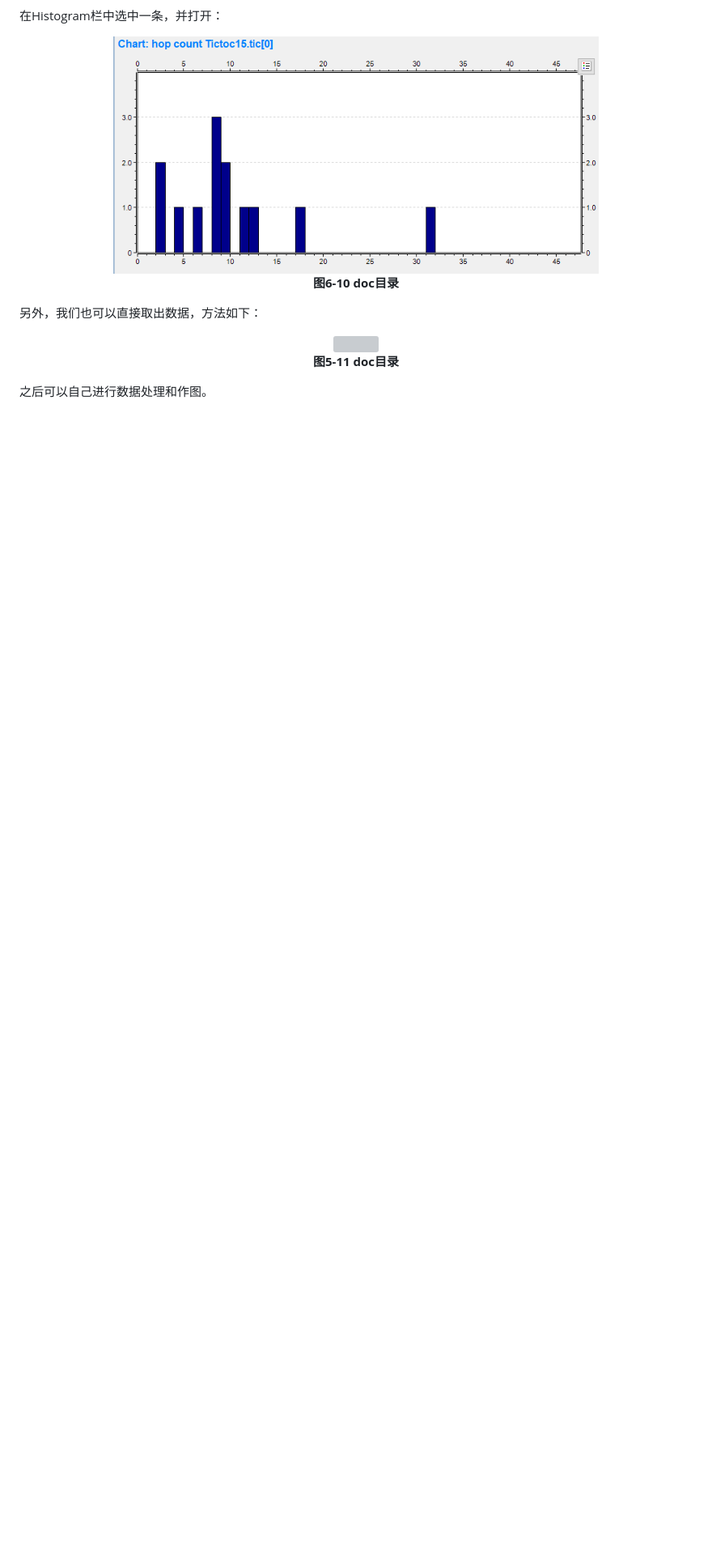
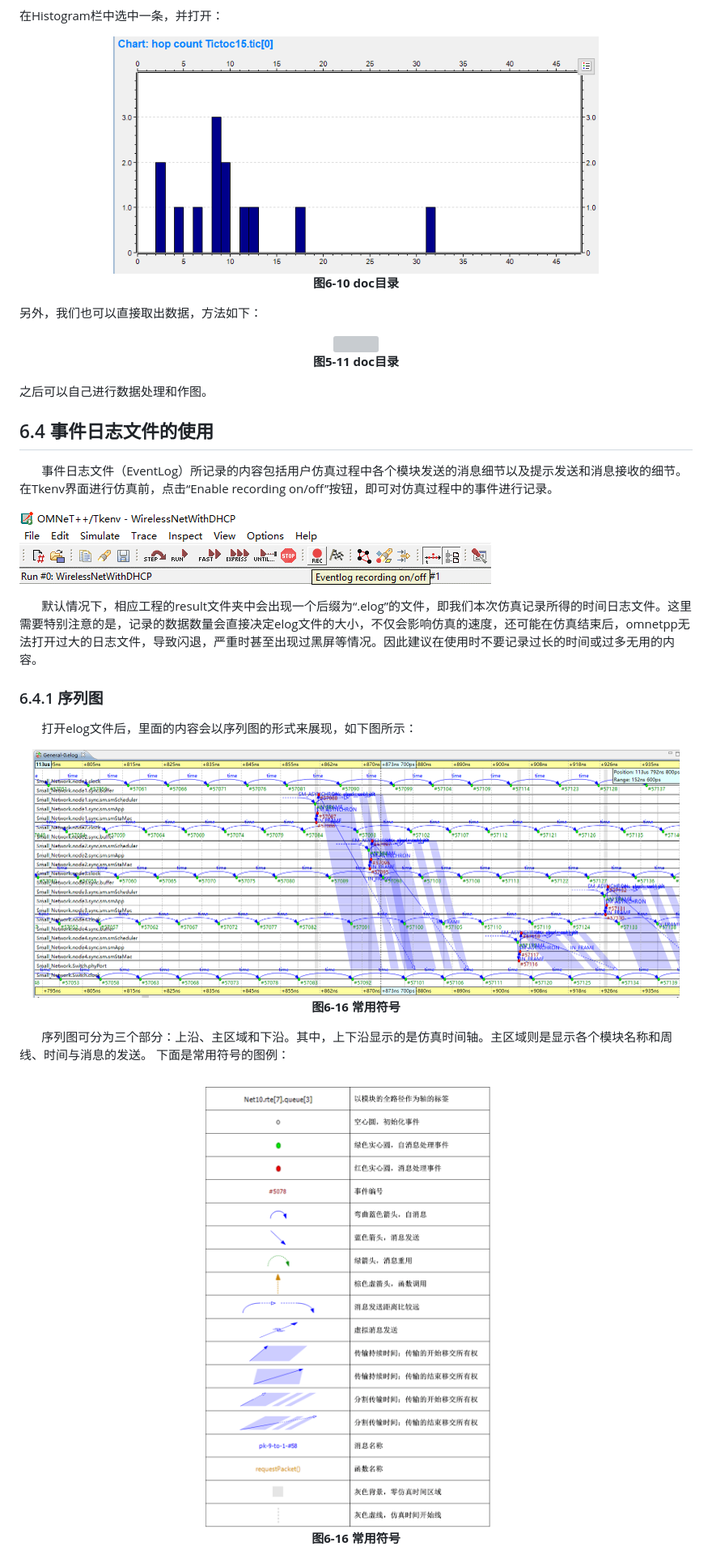
Before and after one commit to wangrongwei/omnetpp_primer, a Markdown page: chapter_6.md, the part around the change printed below. Shown: that part at 81% size. GitHub-like rendering; pictures changed too: img/chapter6/6-12.png (added), img/chapter6/6-15.png (added), img/chapter6/map.png (added); blank space fills up the shorter version; grey boxes are pictures that could not be loaded.

Commit message:
update chapter_6

```diff
--- a/chapter_6.md
+++ b/chapter_6.md
@@ -136,3 +136,34 @@ cLongHistogram: \result\xxx.sca
 <b>图5-11 doc目录</b>
 </div>
 之后可以自己进行数据处理和作图。
+
+
+## 6.4 事件日志文件的使用
+&#160; &#160; &#160; &#160;事件日志文件（EventLog）所记录的内容包括用户仿真过程中各个模块发送的消息细节以及提示发送和消息接收的细节。在Tkenv界面进行仿真前，点击“Enable recording on/off”按钮，即可对仿真过程中的事件进行记录。
+
+![avatar](./img/chapter6/6-12.png)
+
+&#160; &#160; &#160; &#160;默认情况下，相应工程的result文件夹中会出现一个后缀为“.elog”的文件，即我们本次仿真记录所得的时间日志文件。这里需要特别注意的是，记录的数据数量会直接决定elog文件的大小，不仅会影响仿真的速度，还可能在仿真结束后，omnetpp无法打开过大的日志文件，导致闪退，严重时甚至出现过黑屏等情况。因此建议在使用时不要记录过长的时间或过多无用的内容。
+### 6.4.1 序列图
+&#160; &#160; &#160; &#160;打开elog文件后，里面的内容会以序列图的形式来展现，如下图所示：
+
+<div align="center">
+
+<img src="img/chapter6/6-15.png" height="350" width="800" >
+
+<b>图6-16 常用符号</b>
+
+</div>
+
+&#160; &#160; &#160; &#160;序列图可分为三个部分：上沿、主区域和下沿。其中，上下沿显示的是仿真时间轴。主区域则是显示各个模块名称和周线、时间与消息的发送。
+下面是常用符号的图例：
+
+<div align="center">
+
+<img src="img/chapter6/map.png" height="700" width="500" >
+
+<b>图6-16 常用符号</b>
+
+</div>
+
+
```
Also changed, not shown: other parts of chapter_6.md (+20 -1 lines), img/chapter6/6-13.png (added), img/chapter6/6-14.png (added), 3 other files.
